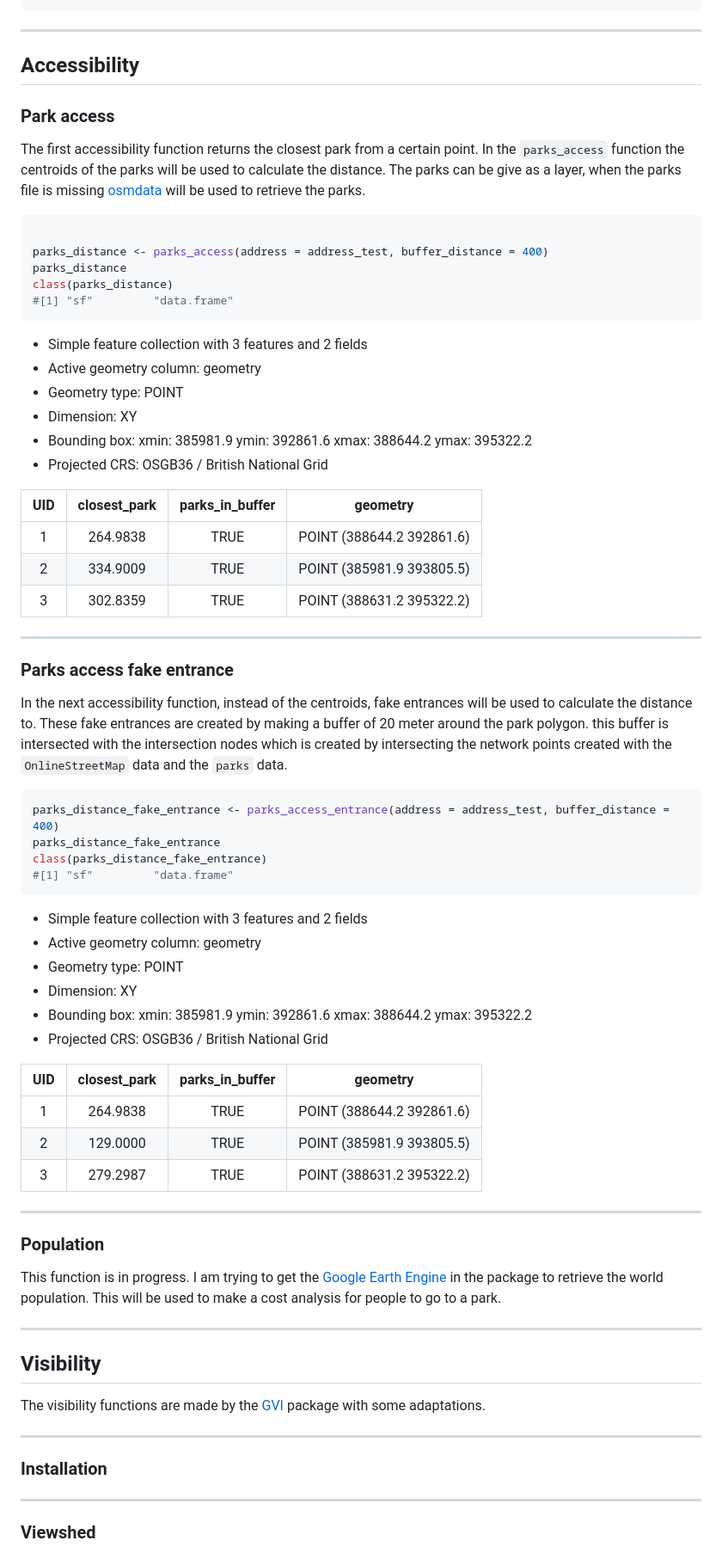
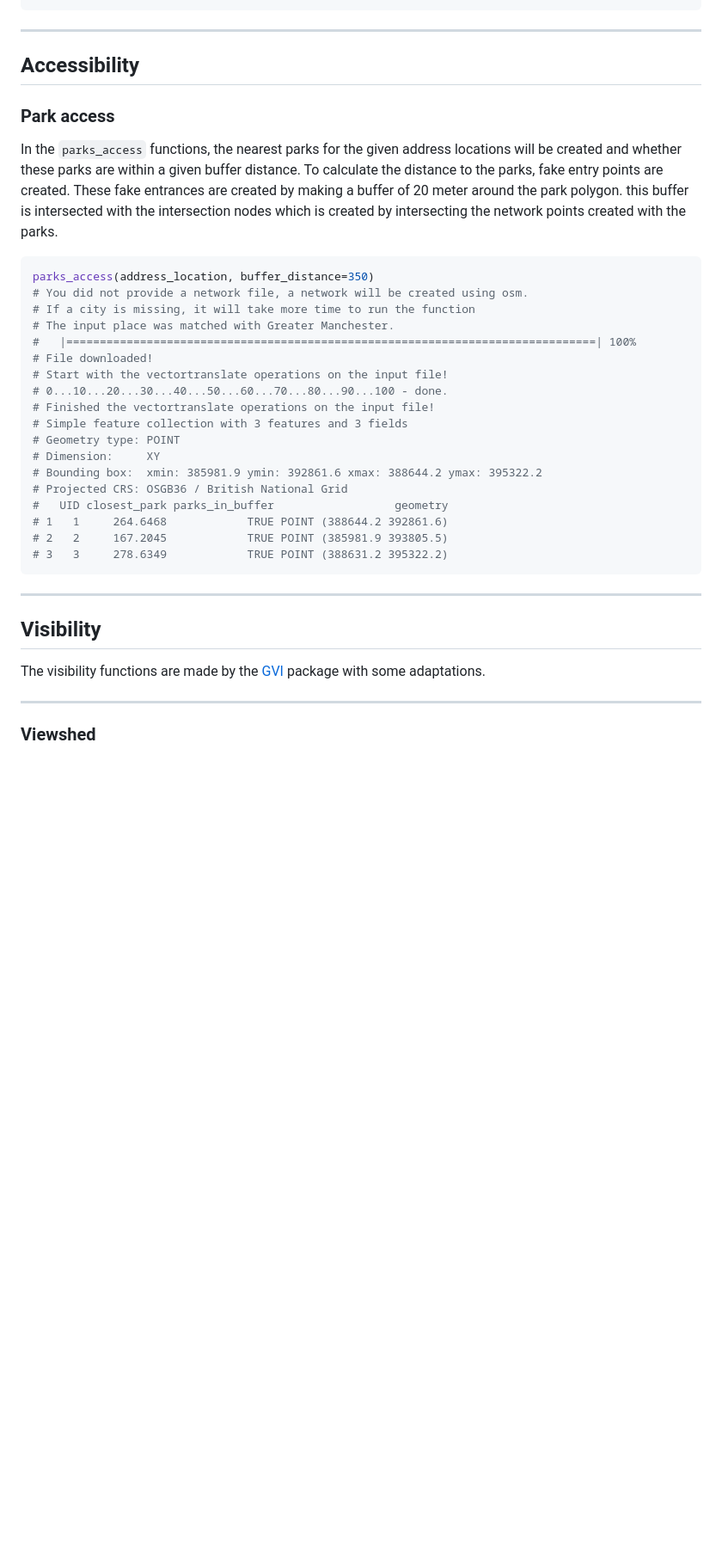
Before and after one commit to Spatial-Data-Science-and-GEO-AI-Lab/GreenExp_R, a Markdown page: README.md, the part around the change printed below. Shown: that part at 86% size. Rendered like a GitHub page; blank space fills up the shorter version.

````diff
--- a/README.md
+++ b/README.md
@@ -271,71 +269,32 @@ GreenExp::park_pct(address_location, buffer_distance=300)
 
 ## Accessibility
 
-
-
 ### Park access
 
-The first accessibility function returns the closest park from a certain point.
-In the `parks_access` function the centroids of the parks will be used to calculate the distance. The parks can be give as a layer, when the parks file is missing [osmdata](https://www.openstreetmap.org) will be used to retrieve the parks.
+In the `parks_access` functions, the nearest parks for the given address locations will be created and whether these parks are within a given buffer distance. To calculate the distance to the parks, fake entry points are created. These fake entrances are created by making a buffer of 20 meter around the park polygon. this buffer is intersected with the intersection nodes which is created by intersecting the network points created with the parks.
 
 
 ``` r
-
-parks_distance <- parks_access(address = address_test, buffer_distance = 400)
-parks_distance
-class(parks_distance)
-#[1] "sf"         "data.frame"
+parks_access(address_location, buffer_distance=350)
+# You did not provide a network file, a network will be created using osm.
+# If a city is missing, it will take more time to run the function
+# The input place was matched with Greater Manchester.
+#   |===============================================================================| 100%
+# File downloaded!
+# Start with the vectortranslate operations on the input file!
+# 0...10...20...30...40...50...60...70...80...90...100 - done.
+# Finished the vectortranslate operations on the input file!
+# Simple feature collection with 3 features and 3 fields
+# Geometry type: POINT
+# Dimension:     XY
+# Bounding box:  xmin: 385981.9 ymin: 392861.6 xmax: 388644.2 ymax: 395322.2
+# Projected CRS: OSGB36 / British National Grid
+#   UID closest_park parks_in_buffer                  geometry
+# 1   1     264.6468            TRUE POINT (388644.2 392861.6)
+# 2   2     167.2045            TRUE POINT (385981.9 393805.5)
+# 3   3     278.6349            TRUE POINT (388631.2 395322.2)
 ```
 
-- Simple feature collection with 3 features and 2 fields
-- Active geometry column: geometry
-- Geometry type: POINT
-- Dimension:     XY
-- Bounding box:  xmin: 385981.9 ymin: 392861.6 xmax: 388644.2 ymax: 395322.2
-- Projected CRS: OSGB36 / British National Grid
-
-| UID | closest_park | parks_in_buffer |                  geometry                  |
-|:-----:|:--------------:|:-----------------:|:--------------------------------------------:|
-| 1   | 264.9838     | TRUE            | POINT (388644.2 392861.6)                  |
-| 2   | 334.9009     | TRUE            | POINT (385981.9 393805.5)                  |
-| 3   | 302.8359     | TRUE            | POINT (388631.2 395322.2)                  |
-
-
-
----
-
-
-### Parks access fake entrance
-
-In the next accessibility function, instead of the centroids, fake entrances will be used to calculate the distance to. These fake entrances are created by making a buffer of 20 meter around the park polygon. this buffer is intersected with the intersection nodes which is created by intersecting the network points created with the `OnlineStreetMap` data and the `parks` data.
-
-
-``` r
-parks_distance_fake_entrance <- parks_access_entrance(address = address_test, buffer_distance = 400)
-parks_distance_fake_entrance
-class(parks_distance_fake_entrance)
-#[1] "sf"         "data.frame"
-```
-
-- Simple feature collection with 3 features and 2 fields
-- Active geometry column: geometry
-- Geometry type: POINT
-- Dimension:     XY
-- Bounding box:  xmin: 385981.9 ymin: 392861.6 xmax: 388644.2 ymax: 395322.2
-- Projected CRS: OSGB36 / British National Grid
-
-| UID | closest_park | parks_in_buffer |      geometry      |
-|:---:|:------------:|:--------------:|:------------------:|
-|  1  |   264.9838   |      TRUE      |  POINT (388644.2 392861.6)  |
-|  2  |    129.0000  |      TRUE      |  POINT (385981.9 393805.5)  |
-|  3  |   279.2987   |      TRUE      |  POINT (388631.2 395322.2)  |
-
----
-
-### Population
-
-This function is in progress. I am trying to get the [Google Earth Engine](https://earthengine.google.com) in the package to retrieve the world population.
-This will be used to make a cost analysis for people to go to a park.
 
 
 ---
@@ -343,10 +302,6 @@ This will be used to make a cost analysis for people to go to a park.
 ## Visibility
 
 The visibility functions are made by the [GVI](https://github.com/STBrinkmann/GVI) package with some adaptations.
-
----
-
-### Installation
 
 ---
 
````
Also changed, not shown: other parts of README.md (+20 -39 lines), man/figures/viewshed.png (added), 3 other files.
